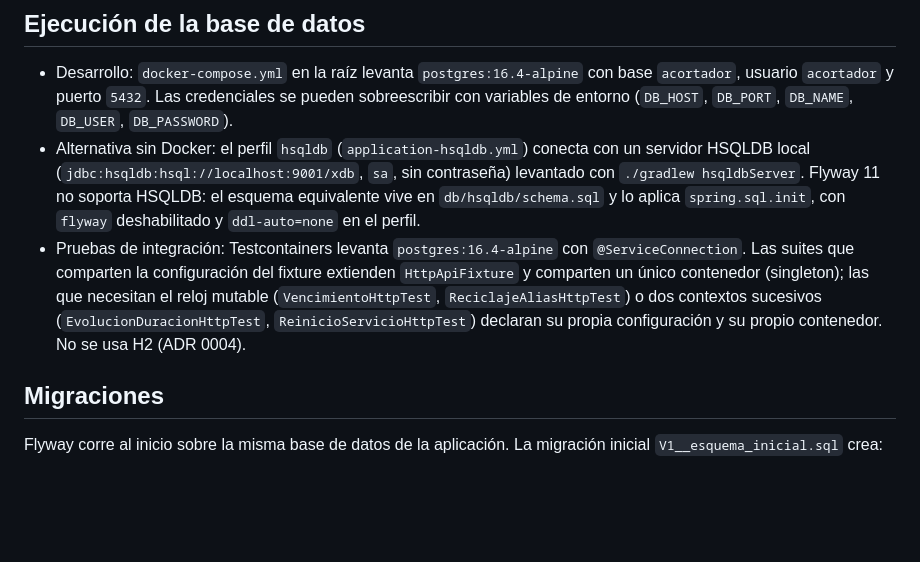
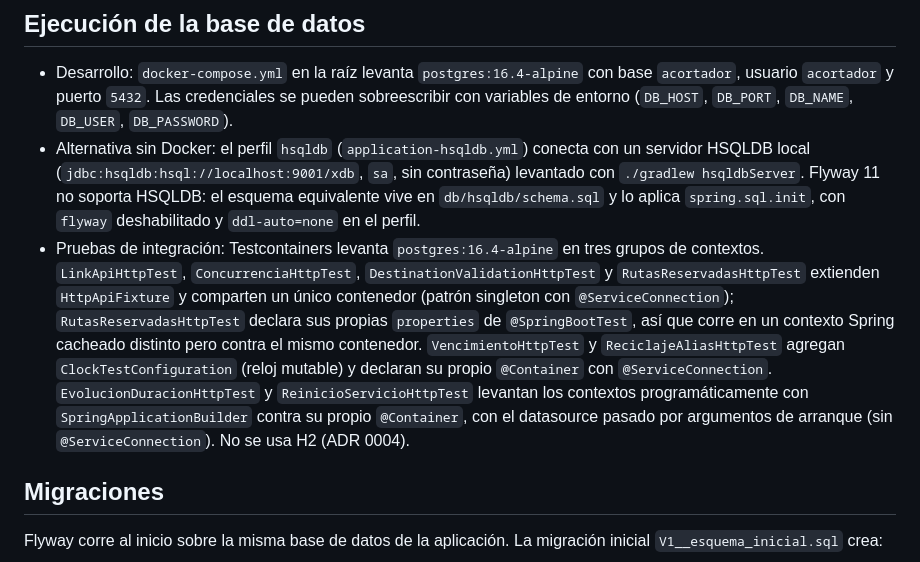
Before and after one commit to SpendIce/PP6-TPIntegrador, a Markdown page: docs/especificacion-tecnica.md, the part around the change. GitHub-like rendering; blank space fills up the shorter version.

Commit message:
docs: registrar la revisión del esquema de clase en requisitos y precisar los contextos de prueba (issue 15)

```diff
--- a/docs/especificacion-tecnica.md
+++ b/docs/especificacion-tecnica.md
@@ -77,14 +77,20 @@ la respuesta `400` de `openapi.yaml`):
   sin contraseña) levantado con `./gradlew hsqldbServer`. Flyway 11 no soporta
   HSQLDB: el esquema equivalente vive en `db/hsqldb/schema.sql` y lo aplica
   `spring.sql.init`, con `flyway` deshabilitado y `ddl-auto=none` en el perfil.
-- Pruebas de integración: Testcontainers levanta `postgres:16.4-alpine` con
-  `@ServiceConnection`. Las suites que comparten la configuración del
-  fixture extienden `HttpApiFixture` y comparten un único contenedor
-  (singleton); las que necesitan el reloj mutable
-  (`VencimientoHttpTest`, `ReciclajeAliasHttpTest`) o dos contextos
-  sucesivos (`EvolucionDuracionHttpTest`, `ReinicioServicioHttpTest`)
-  declaran su propia configuración y su propio contenedor. No se usa
-  H2 (ADR 0004).
+- Pruebas de integración: Testcontainers levanta `postgres:16.4-alpine`
+  en tres grupos de contextos. `LinkApiHttpTest`,
+  `ConcurrenciaHttpTest`, `DestinationValidationHttpTest` y
+  `RutasReservadasHttpTest` extienden `HttpApiFixture` y comparten un
+  único contenedor (patrón singleton con `@ServiceConnection`);
+  `RutasReservadasHttpTest` declara sus propias `properties` de
+  `@SpringBootTest`, así que corre en un contexto Spring cacheado
+  distinto pero contra el mismo contenedor. `VencimientoHttpTest` y
+  `ReciclajeAliasHttpTest` agregan `ClockTestConfiguration` (reloj
+  mutable) y declaran su propio `@Container` con `@ServiceConnection`.
+  `EvolucionDuracionHttpTest` y `ReinicioServicioHttpTest` levantan los
+  contextos programáticamente con `SpringApplicationBuilder` contra su
+  propio `@Container`, con el datasource pasado por argumentos de
+  arranque (sin `@ServiceConnection`). No se usa H2 (ADR 0004).
 
 ## Migraciones
 
```
Also changed, not shown: docs/requisitos-etapa-1.md (+2 -1 lines).
